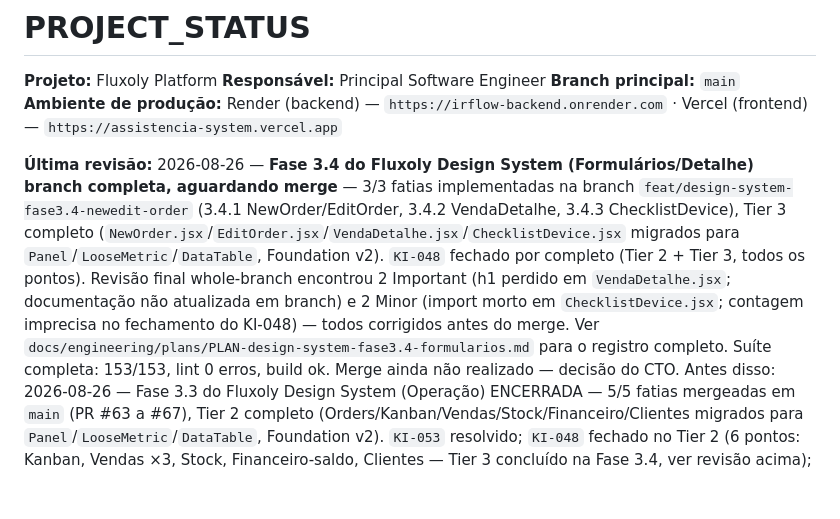
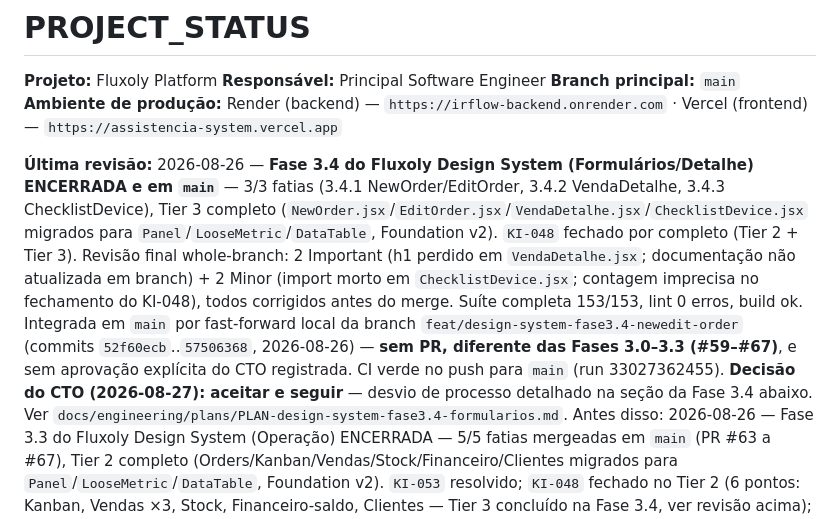
Before and after one commit to TaldoDustin/assistencia_system, a Markdown page: docs/operations/PROJECT_STATUS.md, the part around one of its changes. GitHub-like rendering; blank space fills up the shorter version.

```diff
--- a/docs/operations/PROJECT_STATUS.md
+++ b/docs/operations/PROJECT_STATUS.md
@@ -5,16 +5,18 @@
 **Branch principal:** `main`
 **Ambiente de produção:** Render (backend) — `https://irflow-backend.onrender.com` · Vercel (frontend) — `https://assistencia-system.vercel.app`
 
-**Última revisão:** 2026-08-26 — **Fase 3.4 do Fluxoly Design System (Formulários/Detalhe) branch
-completa, aguardando merge** — 3/3 fatias implementadas na branch
-`feat/design-system-fase3.4-newedit-order` (3.4.1 NewOrder/EditOrder, 3.4.2 VendaDetalhe, 3.4.3
-ChecklistDevice), Tier 3 completo (`NewOrder.jsx`/`EditOrder.jsx`/`VendaDetalhe.jsx`/`ChecklistDevice.jsx`
-migrados para `Panel`/`LooseMetric`/`DataTable`, Foundation v2). `KI-048` fechado por completo (Tier 2 +
-Tier 3, todos os pontos). Revisão final whole-branch encontrou 2 Important (h1 perdido em
-`VendaDetalhe.jsx`; documentação não atualizada em branch) e 2 Minor (import morto em
-`ChecklistDevice.jsx`; contagem imprecisa no fechamento do KI-048) — todos corrigidos antes do merge. Ver
-`docs/engineering/plans/PLAN-design-system-fase3.4-formularios.md` para o registro completo. Suíte
-completa: 153/153, lint 0 erros, build ok. Merge ainda não realizado — decisão do CTO. Antes disso:
+**Última revisão:** 2026-08-26 — **Fase 3.4 do Fluxoly Design System (Formulários/Detalhe) ENCERRADA e em
+`main`** — 3/3 fatias (3.4.1 NewOrder/EditOrder, 3.4.2 VendaDetalhe, 3.4.3 ChecklistDevice), Tier 3
+completo (`NewOrder.jsx`/`EditOrder.jsx`/`VendaDetalhe.jsx`/`ChecklistDevice.jsx` migrados para
+`Panel`/`LooseMetric`/`DataTable`, Foundation v2). `KI-048` fechado por completo (Tier 2 + Tier 3).
+Revisão final whole-branch: 2 Important (h1 perdido em `VendaDetalhe.jsx`; documentação não atualizada em
+branch) + 2 Minor (import morto em `ChecklistDevice.jsx`; contagem imprecisa no fechamento do KI-048),
+todos corrigidos antes do merge. Suíte completa 153/153, lint 0 erros, build ok. Integrada em `main` por
+fast-forward local da branch `feat/design-system-fase3.4-newedit-order` (commits `52f60ecb`..`57506368`,
+2026-08-26) — **sem PR, diferente das Fases 3.0–3.3 (#59–#67)**, e sem aprovação explícita do CTO
+registrada. CI verde no push para `main` (run 33027362455). **Decisão do CTO (2026-08-27): aceitar e
+seguir** — desvio de processo detalhado na seção da Fase 3.4 abaixo. Ver
+`docs/engineering/plans/PLAN-design-system-fase3.4-formularios.md`. Antes disso:
 2026-08-26 — Fase 3.3 do Fluxoly Design System (Operação) ENCERRADA — 5/5 fatias
 mergeadas em `main` (PR #63 a #67), Tier 2 completo (Orders/Kanban/Vendas/Stock/Financeiro/Clientes
 migrados para `Panel`/`LooseMetric`/`DataTable`, Foundation v2). `KI-053` resolvido; `KI-048` fechado no
```
Also changed, not shown: other parts of docs/operations/PROJECT_STATUS.md (+48 -0 lines).
